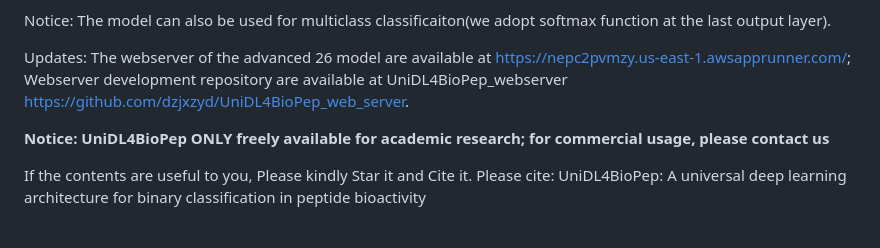
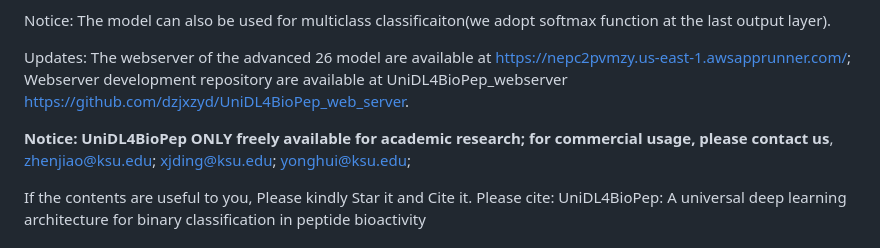
Before and after one commit to dzjxzyd/UniDL4BioPep, a Markdown page: README.md, the part around the change. Drawn GitHub-style.

```diff
--- a/README.md
+++ b/README.md
@@ -12,7 +12,7 @@ Notice: The model can also be used for multiclass classificaiton(we adopt softma
 
 Updates: The webserver of the advanced 26 model are available at https://nepc2pvmzy.us-east-1.awsapprunner.com/; Webserver development repository are available at UniDL4BioPep_webserver https://github.com/dzjxzyd/UniDL4BioPep_web_server.
 
-**Notice: UniDL4BioPep ONLY freely available for academic research; for commercial usage, please contact us**
+**Notice: UniDL4BioPep ONLY freely available for academic research; for commercial usage, please contact us**, zhenjiao@ksu.edu; xjding@ksu.edu; yonghui@ksu.edu;
 
 If the contents are useful to you, Please kindly Star it and Cite it.
 Please cite: UniDL4BioPep: A universal deep learning architecture for binary classification in peptide bioactivity
```
